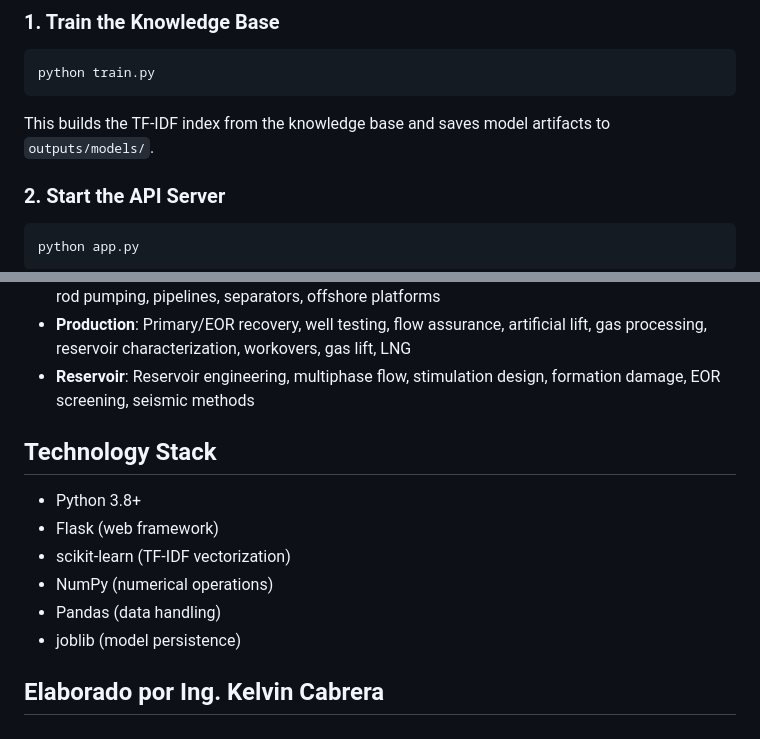
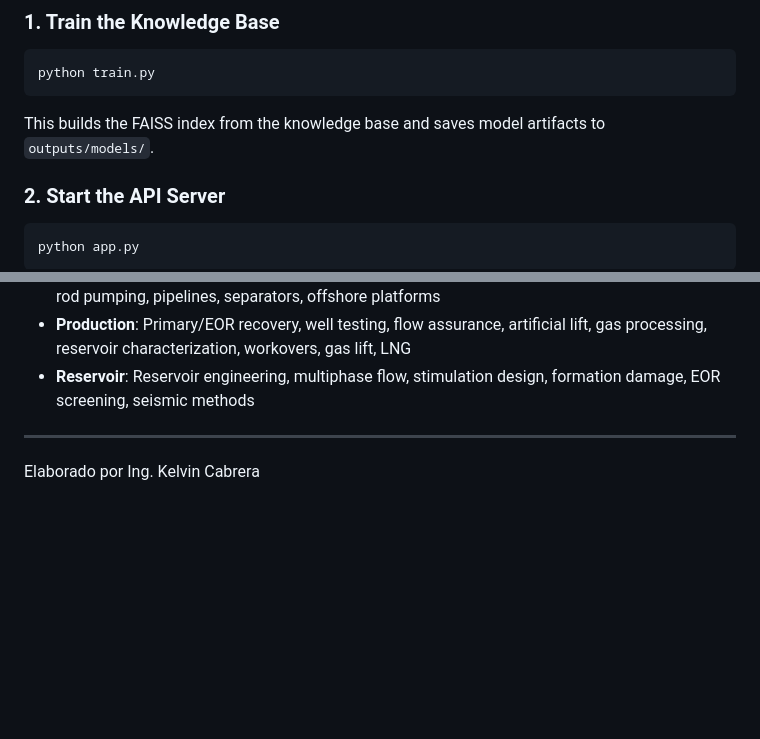
Before and after one commit to kcabrera83/llm-oil-gas-assistant, a Markdown page: README.md, 2 parts joined by grey strips. GitHub-like rendering; blank space fills up the shorter version.

````diff
--- a/README.md
+++ b/README.md
@@ -60,7 +78,7 @@ pip install -r requirements.txt
 python train.py
 ```
 
-This builds the TF-IDF index from the knowledge base and saves model artifacts to `outputs/models/`.
+This builds the FAISS index from the knowledge base and saves model artifacts to `outputs/models/`.
 
 ### 2. Start the API Server
 
@@ -108,13 +126,6 @@ python test_api.py
 - **Production**: Primary/EOR recovery, well testing, flow assurance, artificial lift, gas processing, reservoir characterization, workovers, gas lift, LNG
 - **Reservoir**: Reservoir engineering, multiphase flow, stimulation design, formation damage, EOR screening, seismic methods
 
-## Technology Stack
+---
 
-- Python 3.8+
-- Flask (web framework)
-- scikit-learn (TF-IDF vectorization)
-- NumPy (numerical operations)
-- Pandas (data handling)
-- joblib (model persistence)
-
-## Elaborado por Ing. Kelvin Cabrera
+Elaborado por Ing. Kelvin Cabrera
````
Also changed, not shown: other parts of README.md (+26 -8 lines).
